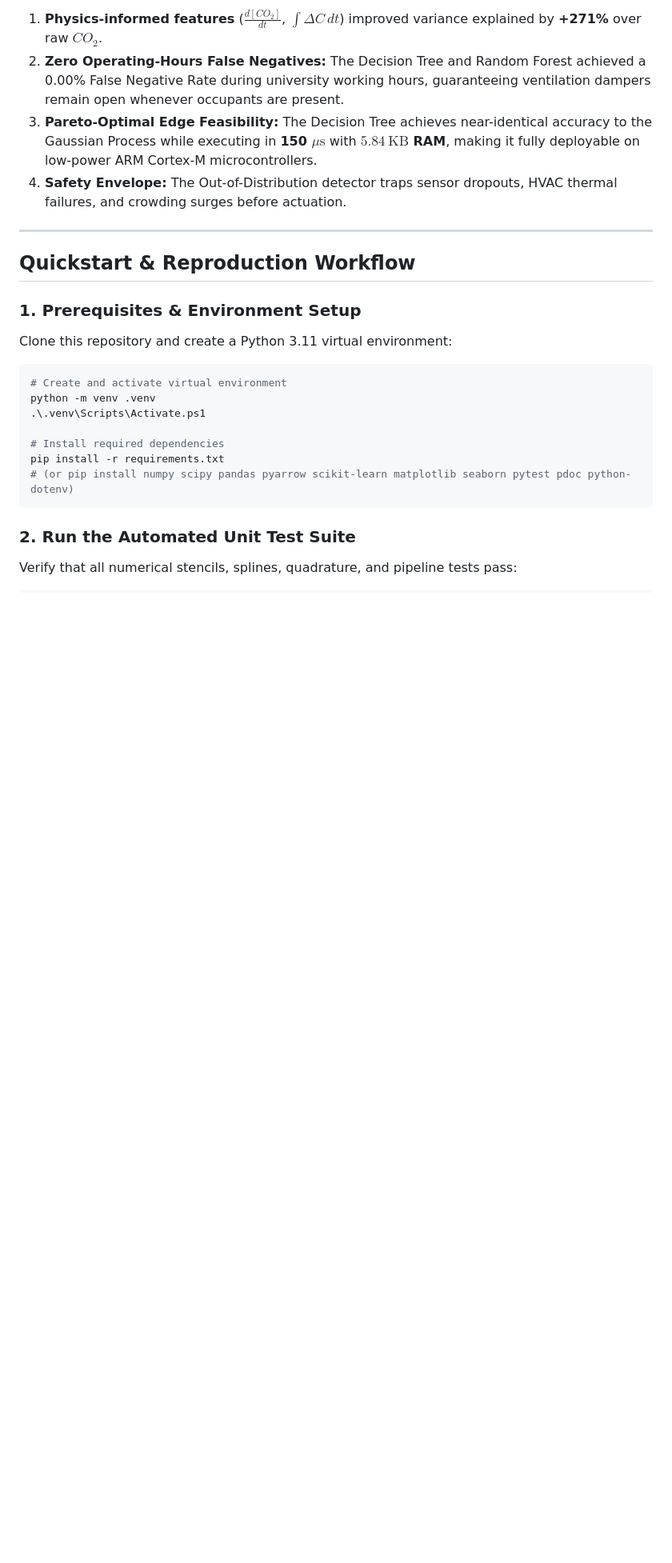
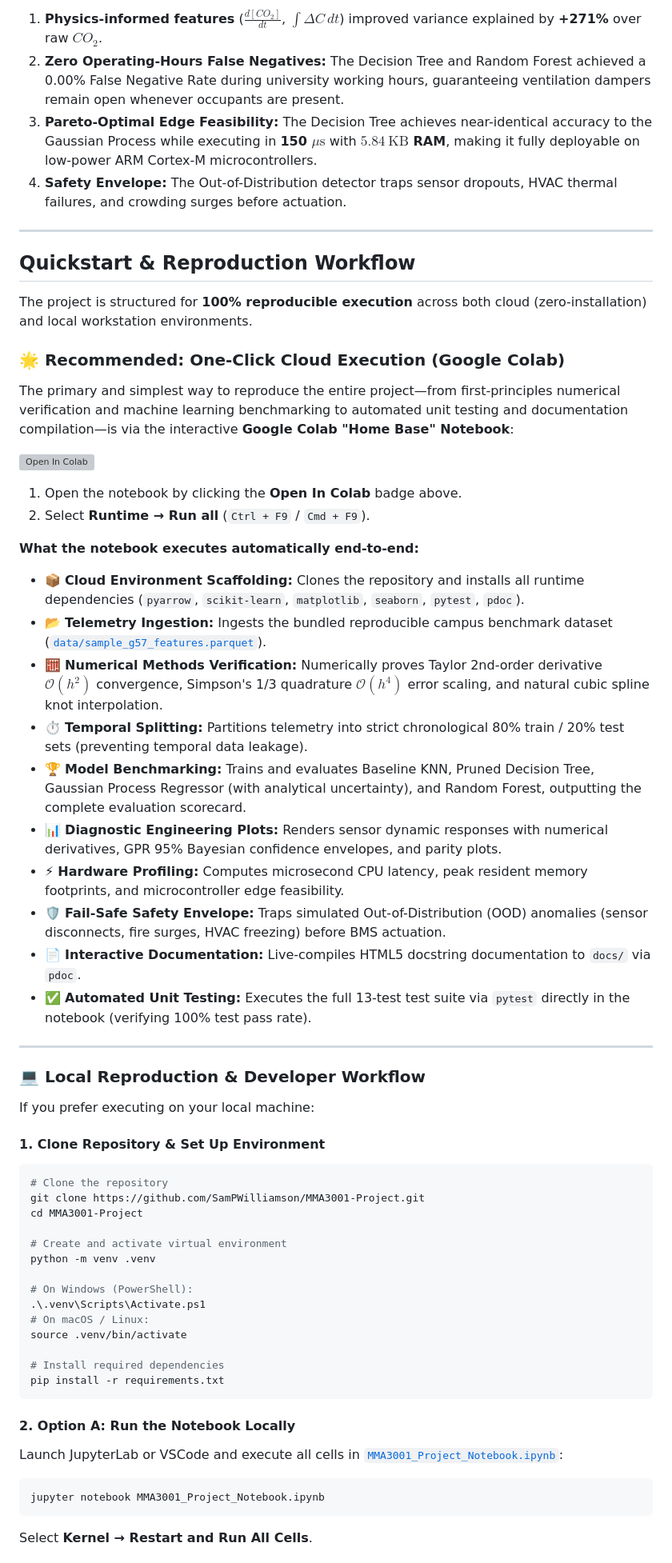
Before and after one commit to SamPWilliamson/MMA3001-Project, a Markdown page: README.md, the part around one of its changes. Shown at 80% size. Drawn GitHub-style; blank space fills up the shorter version; grey boxes are pictures that could not be loaded.

````diff
--- a/README.md
+++ b/README.md
@@ -81,19 +81,57 @@ Across **14,121 unseen held-out test intervals** under strict chronological eval
 
 ## Quickstart & Reproduction Workflow
 
-### 1. Prerequisites & Environment Setup
-Clone this repository and create a Python 3.11 virtual environment:
+The project is structured for **100% reproducible execution** across both cloud (zero-installation) and local workstation environments.
 
-```powershell
+### 🌟 Recommended: One-Click Cloud Execution (Google Colab)
+
+The primary and simplest way to reproduce the entire project—from first-principles numerical verification and machine learning benchmarking to automated unit testing and documentation compilation—is via the interactive **Google Colab "Home Base" Notebook**:
+
+[![Open In Colab](https://colab.research.google.com/assets/colab-badge.svg)](https://colab.research.google.com/github/SamPWilliamson/MMA3001-Project/blob/main/MMA3001_Project_Notebook.ipynb)
+
+1. Open the notebook by clicking the **Open In Colab** badge above.
+2. Select **Runtime → Run all** (`Ctrl + F9` / `Cmd + F9`).
+
+**What the notebook executes automatically end-to-end:**
+* 📦 **Cloud Environment Scaffolding:** Clones the repository and installs all runtime dependencies (`pyarrow`, `scikit-learn`, `matplotlib`, `seaborn`, `pytest`, `pdoc`).
+* 📂 **Telemetry Ingestion:** Ingests the bundled reproducible campus benchmark dataset ([`data/sample_g57_features.parquet`](data/sample_g57_features.parquet)).
+* 🧮 **Numerical Methods Verification:** Numerically proves Taylor 2nd-order derivative $\mathcal{O}(h^2)$ convergence, Simpson's 1/3 quadrature $\mathcal{O}(h^4)$ error scaling, and natural cubic spline knot interpolation.
+* ⏱️ **Temporal Splitting:** Partitions telemetry into strict chronological 80% train / 20% test sets (preventing temporal data leakage).
+* 🏆 **Model Benchmarking:** Trains and evaluates Baseline KNN, Pruned Decision Tree, Gaussian Process Regressor (with analytical uncertainty), and Random Forest, outputting the complete evaluation scorecard.
+* 📊 **Diagnostic Engineering Plots:** Renders sensor dynamic responses with numerical derivatives, GPR 95% Bayesian confidence envelopes, and parity plots.
+* ⚡ **Hardware Profiling:** Computes microsecond CPU latency, peak resident memory footprints, and microcontroller edge feasibility.
+* 🛡️ **Fail-Safe Safety Envelope:** Traps simulated Out-of-Distribution (OOD) anomalies (sensor disconnects, fire surges, HVAC freezing) before BMS actuation.
+* 📄 **Interactive Documentation:** Live-compiles HTML5 docstring documentation to `docs/` via `pdoc`.
+* ✅ **Automated Unit Testing:** Executes the full 13-test test suite via `pytest` directly in the notebook (verifying 100% test pass rate).
+
+---
+
+### 💻 Local Reproduction & Developer Workflow
+
+If you prefer executing on your local machine:
+
+#### 1. Clone Repository & Set Up Environment
+```bash
+# Clone the repository
+git clone https://github.com/SamPWilliamson/MMA3001-Project.git
+cd MMA3001-Project
+
 # Create and activate virtual environment
 python -m venv .venv
+
+# On Windows (PowerShell):
 .\.venv\Scripts\Activate.ps1
+# On macOS / Linux:
+source .venv/bin/activate
 
 # Install required dependencies
 pip install -r requirements.txt
-# (or pip install numpy scipy pandas pyarrow scikit-learn matplotlib seaborn pytest pdoc python-dotenv)
 ```
 
-### 2. Run the Automated Unit Test Suite
-Verify that all numerical stencils, splines, quadrature, and pipeline tests pass:
+#### 2. Option A: Run the Notebook Locally
+Launch JupyterLab or VSCode and execute all cells in [`MMA3001_Project_Notebook.ipynb`](MMA3001_Project_Notebook.ipynb):
+```bash
+jupyter notebook MMA3001_Project_Notebook.ipynb
+```
+Select **Kernel → Restart and Run All Cells**.
 
````
Also changed, not shown: other parts of README.md (+41 -45 lines).
